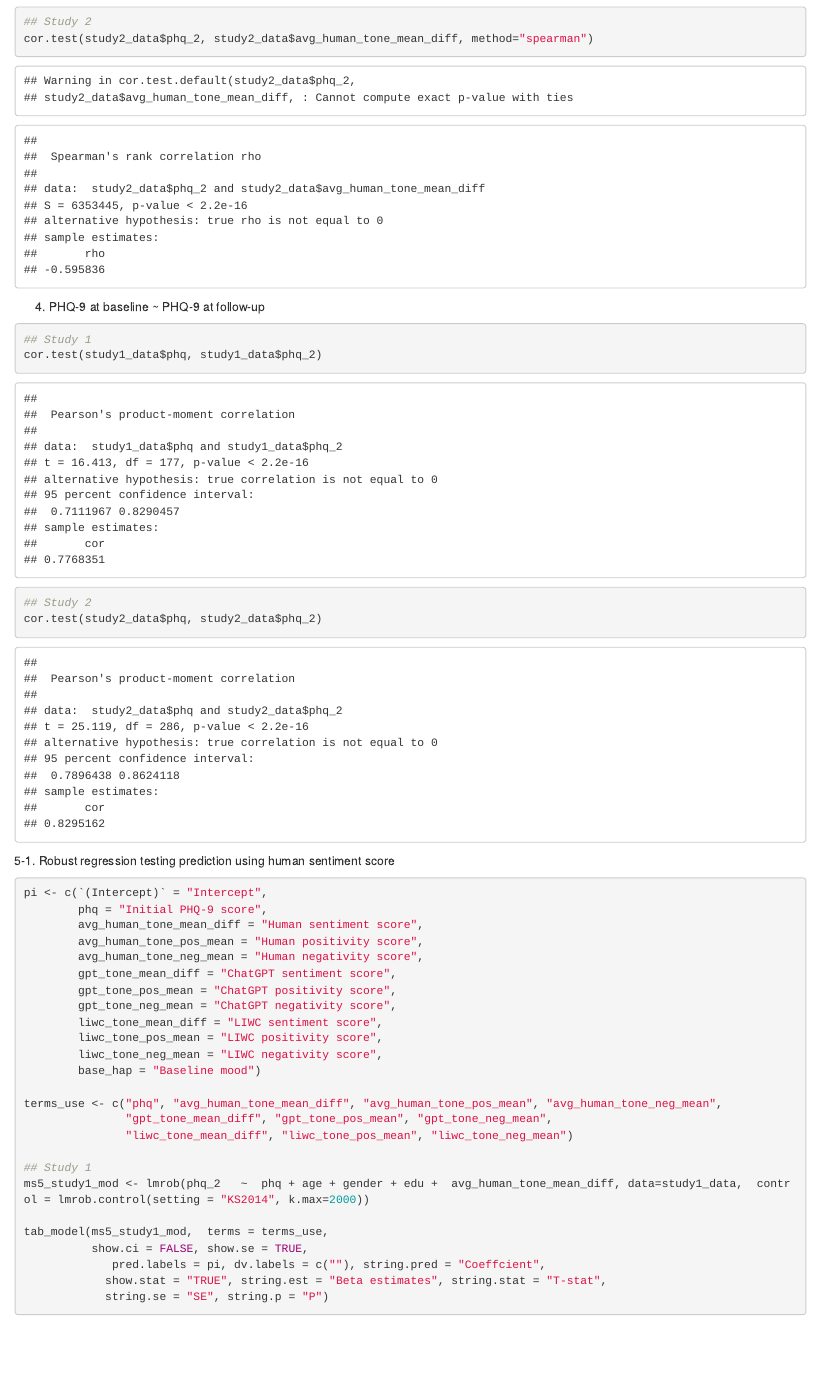
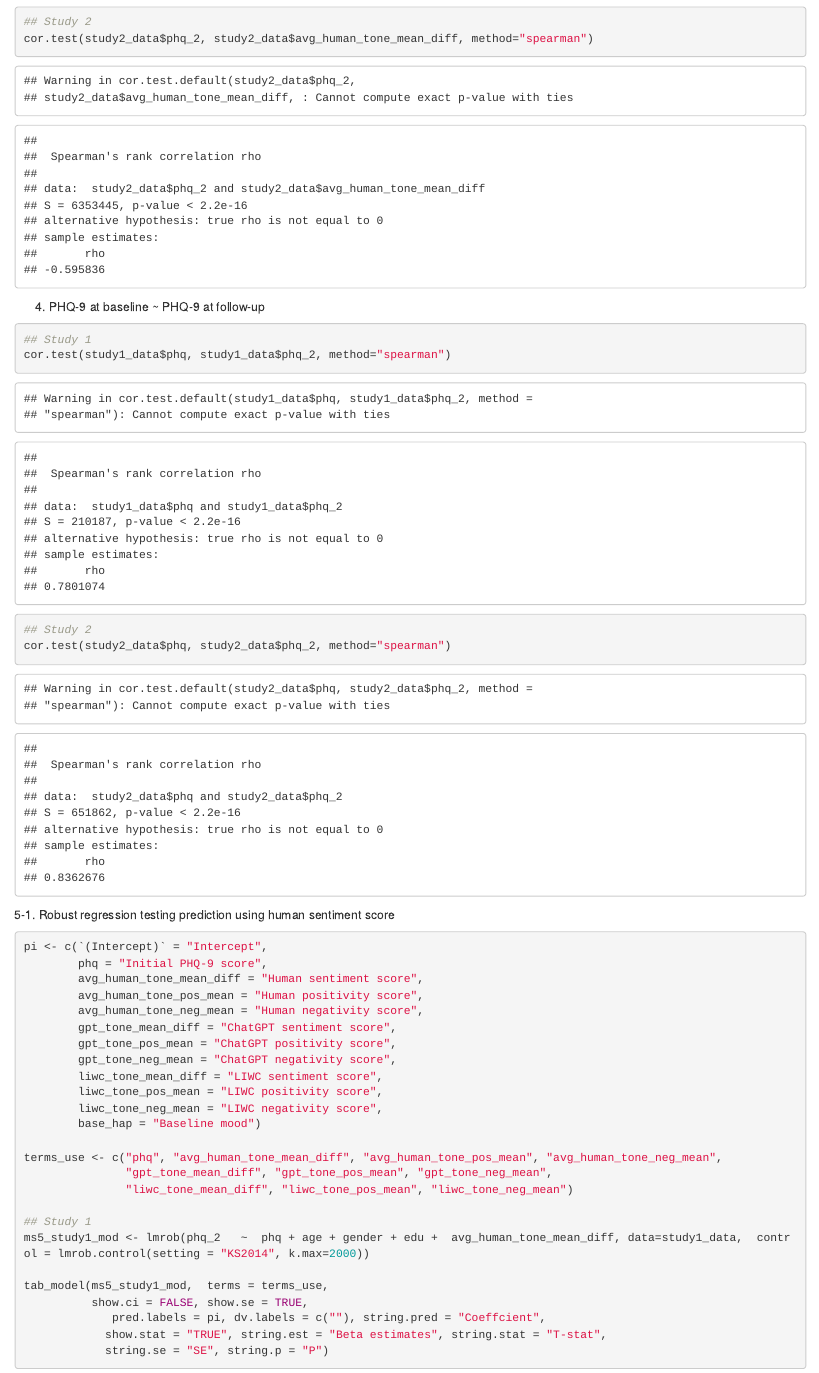
Before and after one commit to RutledgeLab/2024_language_sentiment_depression, an R Markdown document (2_scripts/1_MS_results_analyses.Rmd): the page in a window 1100 px wide, from 1980 px down. Rendered offline with R 4.5, knitr and Pandoc, with nearby package versions; code that draws random numbers runs with fixed seeds of ours; some code elsewhere in the file could not run offline.

Commit message:
Update files

````diff
--- a/2_scripts/1_MS_results_analyses.Rmd
+++ b/2_scripts/1_MS_results_analyses.Rmd
@@ -74,10 +74,10 @@ cor.test(study2_data$phq_2, study2_data$avg_human_tone_mean_diff, method="spearm
 4. PHQ-9 at baseline ~ PHQ-9 at follow-up
 ```{r ms 4, echo=TRUE}
 ## Study 1
-cor.test(study1_data$phq, study1_data$phq_2)
+cor.test(study1_data$phq, study1_data$phq_2, method="spearman")
 
 ## Study 2
-cor.test(study2_data$phq, study2_data$phq_2)
+cor.test(study2_data$phq, study2_data$phq_2, method="spearman")
 ```
 
 5-1. Robust regression testing prediction using human sentiment score
````
Also changed, not shown: README.md.
